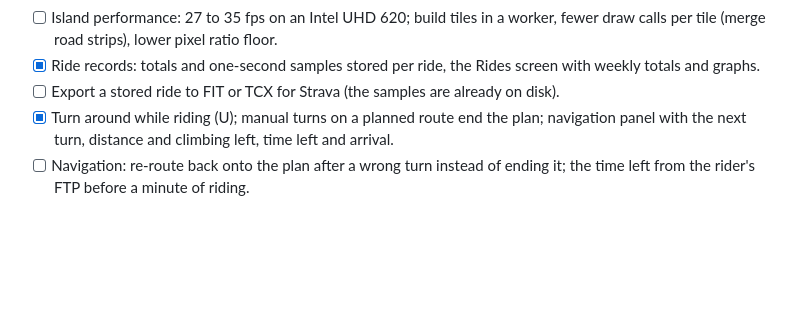
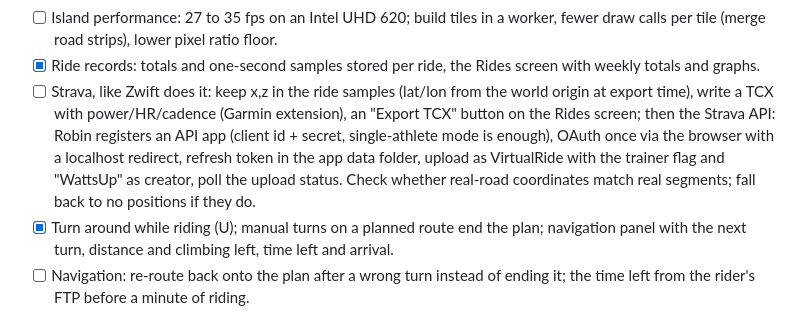
Before and after one commit to rokemHB/wattsup, a Markdown page: TODO.md, the part around the change. Rendered like a GitHub page; blank space fills up the shorter version.

Commit message:
todo: Strava upload, the plan
Co-Authored-By: Claude Fable 5.1 <noreply@anthropic.com>
Claude-Session: https://claude.ai/code/session_01PPHh2zbfbnr8MpyN7j2Gdc

```diff
--- a/TODO.md
+++ b/TODO.md
@@ -12,7 +12,7 @@ Open items, roughly in the order they are worth doing.
 - [ ] Settings: remember the chosen route and camera, a "forget device" action.
 - [ ] Island performance: 27 to 35 fps on an Intel UHD 620; build tiles in a worker, fewer draw calls per tile (merge road strips), lower pixel ratio floor.
 - [x] Ride records: totals and one-second samples stored per ride, the Rides screen with weekly totals and graphs.
-- [ ] Export a stored ride to FIT or TCX for Strava (the samples are already on disk).
+- [ ] Strava, like Zwift does it: keep x,z in the ride samples (lat/lon from the world origin at export time), write a TCX with power/HR/cadence (Garmin extension), an "Export TCX" button on the Rides screen; then the Strava API: Robin registers an API app (client id + secret, single-athlete mode is enough), OAuth once via the browser with a localhost redirect, refresh token in the app data folder, upload as VirtualRide with the trainer flag and "WattsUp" as creator, poll the upload status. Check whether real-road coordinates match real segments; fall back to no positions if they do.
 - [x] Turn around while riding (U); manual turns on a planned route end the plan; navigation panel with the next turn, distance and climbing left, time left and arrival.
 - [ ] Navigation: re-route back onto the plan after a wrong turn instead of ending it; the time left from the rider's FTP before a minute of riding.
 - [ ] Multiplayer over a WebSocket server (engine snapshots in, other riders out).
```
